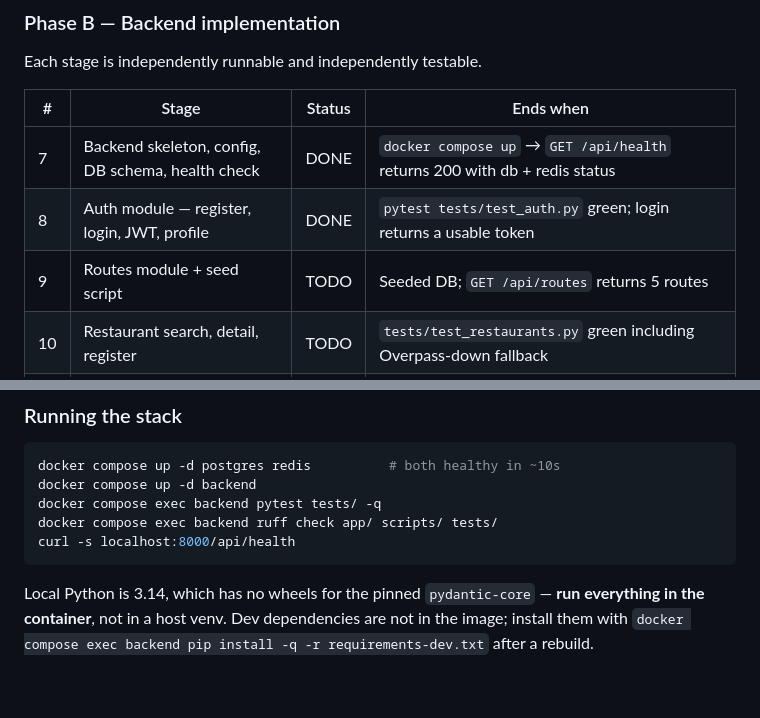
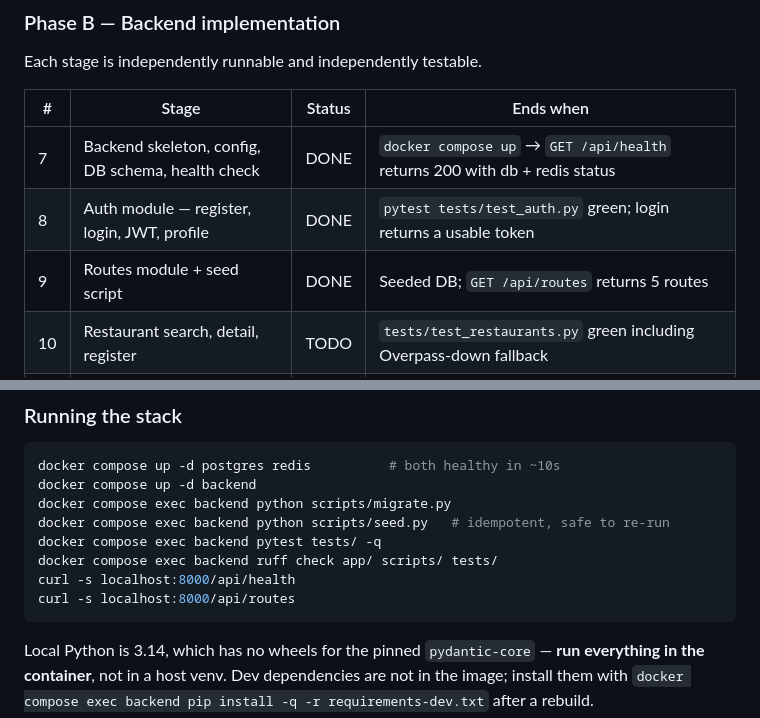
Before and after one commit to nithishkumar2022020/MealsOnWheels, a Markdown page: docs/14_BUILD_PLAN.md, 2 parts joined by grey strips. Drawn GitHub-style; blank space fills up the shorter version.

````diff
--- a/docs/14_BUILD_PLAN.md
+++ b/docs/14_BUILD_PLAN.md
@@ -77,7 +77,7 @@ Each stage is independently runnable and independently testable.
 |---|-------|--------|-----------|
 | 7 | Backend skeleton, config, DB schema, health check | DONE | `docker compose up` → `GET /api/health` returns 200 with db + redis status |
 | 8 | Auth module — register, login, JWT, profile | DONE | `pytest tests/test_auth.py` green; login returns a usable token |
-| 9 | Routes module + seed script | TODO | Seeded DB; `GET /api/routes` returns 5 routes |
+| 9 | Routes module + seed script | DONE | Seeded DB; `GET /api/routes` returns 5 routes |
 | 10 | Restaurant search, detail, register | TODO | `tests/test_restaurants.py` green including Overpass-down fallback |
 | 11 | Booking module + state machine | TODO | `tests/test_bookings.py` green including every invalid transition |
 | 12 | Dashboard module + restaurant token auth | TODO | `tests/test_dashboard.py` green including cross-restaurant denial |
@@ -147,9 +164,12 @@ the running container.
 ```bash
 docker compose up -d postgres redis          # both healthy in ~10s
 docker compose up -d backend
+docker compose exec backend python scripts/migrate.py
+docker compose exec backend python scripts/seed.py   # idempotent, safe to re-run
 docker compose exec backend pytest tests/ -q
 docker compose exec backend ruff check app/ scripts/ tests/
 curl -s localhost:8000/api/health
+curl -s localhost:8000/api/routes
 ```
 
 Local Python is 3.14, which has no wheels for the pinned `pydantic-core` — **run everything
````
Also changed, not shown: other parts of docs/14_BUILD_PLAN.md (+56 -26 lines).
